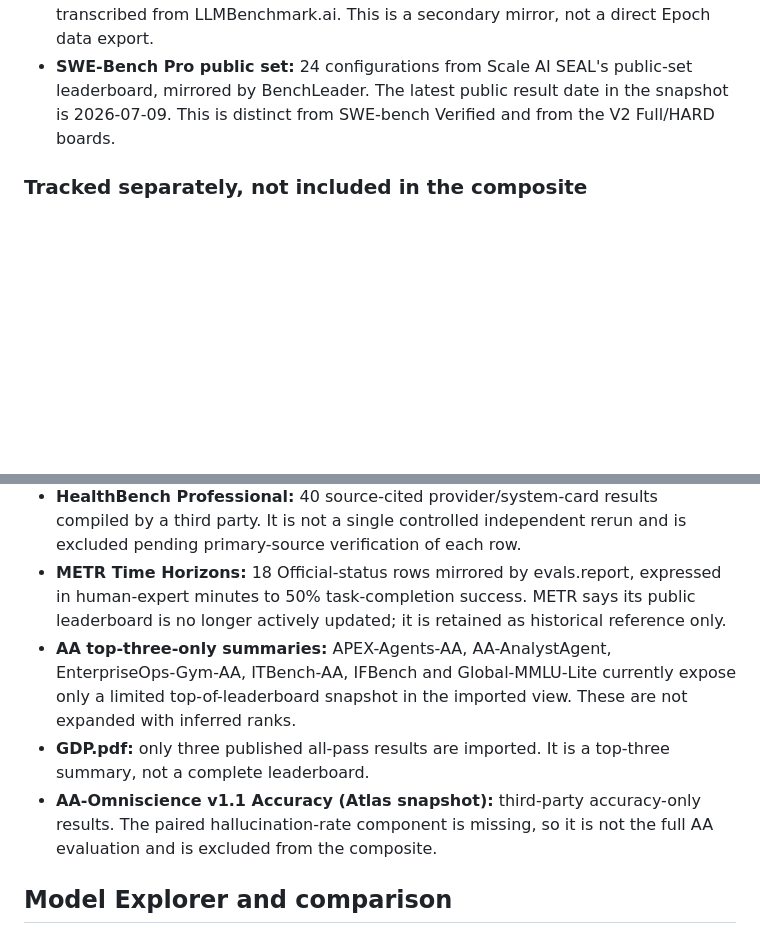
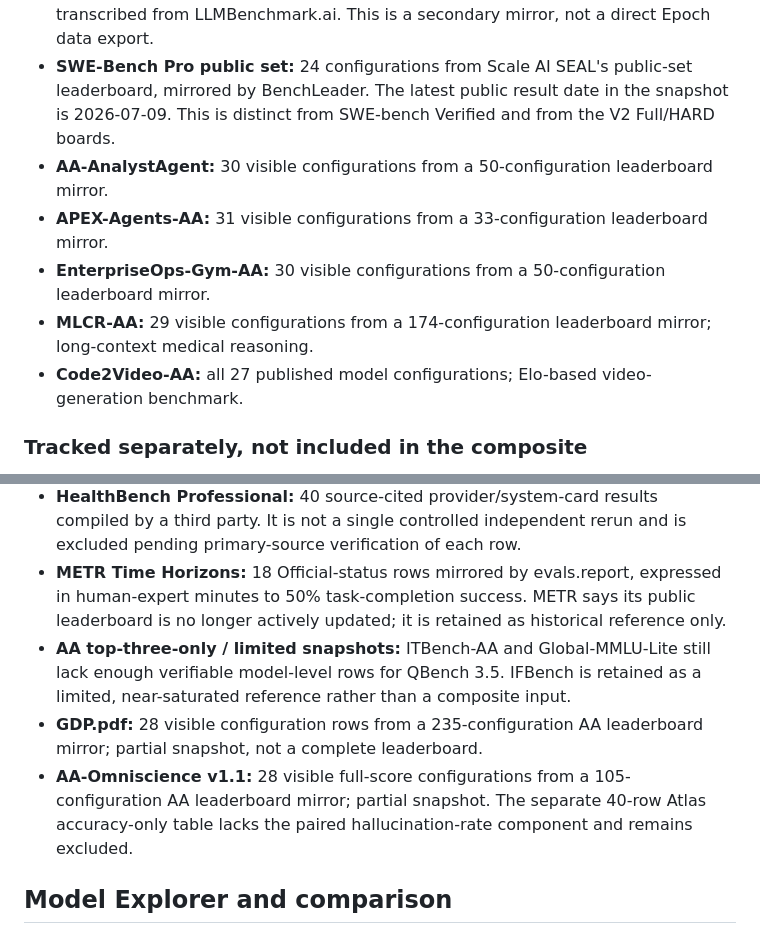
Before and after one commit to nden14800/qbench, a Markdown page: README.md, 2 parts joined by grey strips. Drawn GitHub-style; blank space fills up the shorter version.

```diff
--- a/README.md
+++ b/README.md
@@ -85,6 +92,11 @@ The directory distinguishes current core evaluations, standalone evaluations, an
 - **LiveBench 2.0:** six leading rows and seven suite scores/cost fields imported from the publisher; other rows are retained from a source-traceable mirror. The publisher's weighted overall score uses suite-specific weights and the publisher discloses Abacus AI sponsorship. The leaderboard is marked ceiling-watch.
 - **OSWorld 2.0:** nine model results attributed to Epoch AI's original board and transcribed from LLMBenchmark.ai. This is a secondary mirror, not a direct Epoch data export.
 - **SWE-Bench Pro public set:** 24 configurations from Scale AI SEAL's public-set leaderboard, mirrored by BenchLeader. The latest public result date in the snapshot is 2026-07-09. This is distinct from SWE-bench Verified and from the V2 Full/HARD boards.
+- **AA-AnalystAgent:** 30 visible configurations from a 50-configuration leaderboard mirror.
+- **APEX-Agents-AA:** 31 visible configurations from a 33-configuration leaderboard mirror.
+- **EnterpriseOps-Gym-AA:** 30 visible configurations from a 50-configuration leaderboard mirror.
+- **MLCR-AA:** 29 visible configurations from a 174-configuration leaderboard mirror; long-context medical reasoning.
+- **Code2Video-AA:** all 27 published model configurations; Elo-based video-generation benchmark.
 
 ### Tracked separately, not included in the composite
 
@@ -93,9 +105,9 @@ The directory distinguishes current core evaluations, standalone evaluations, an
 - **BFCL V4:** seven visible rows from UC Berkeley's official leaderboard. The page snapshot is dated 2026-04-12; it is below the eight-model threshold.
 - **HealthBench Professional:** 40 source-cited provider/system-card results compiled by a third party. It is not a single controlled independent rerun and is excluded pending primary-source verification of each row.
 - **METR Time Horizons:** 18 Official-status rows mirrored by evals.report, expressed in human-expert minutes to 50% task-completion success. METR says its public leaderboard is no longer actively updated; it is retained as historical reference only.
-- **AA top-three-only summaries:** APEX-Agents-AA, AA-AnalystAgent, EnterpriseOps-Gym-AA, ITBench-AA, IFBench and Global-MMLU-Lite currently expose only a limited top-of-leaderboard snapshot in the imported view. These are not expanded with inferred ranks.
-- **GDP.pdf:** only three published all-pass results are imported. It is a top-three summary, not a complete leaderboard.
-- **AA-Omniscience v1.1 Accuracy (Atlas snapshot):** third-party accuracy-only results. The paired hallucination-rate component is missing, so it is not the full AA evaluation and is excluded from the composite.
+- **AA top-three-only / limited snapshots:** ITBench-AA and Global-MMLU-Lite still lack enough verifiable model-level rows for QBench 3.5. IFBench is retained as a limited, near-saturated reference rather than a composite input.
+- **GDP.pdf:** 28 visible configuration rows from a 235-configuration AA leaderboard mirror; partial snapshot, not a complete leaderboard.
+- **AA-Omniscience v1.1:** 28 visible full-score configurations from a 105-configuration AA leaderboard mirror; partial snapshot. The separate 40-row Atlas accuracy-only table lacks the paired hallucination-rate component and remains excluded.
 
 ## Model Explorer and comparison
 
```
Also changed, not shown: other parts of README.md (+15 -8 lines).
